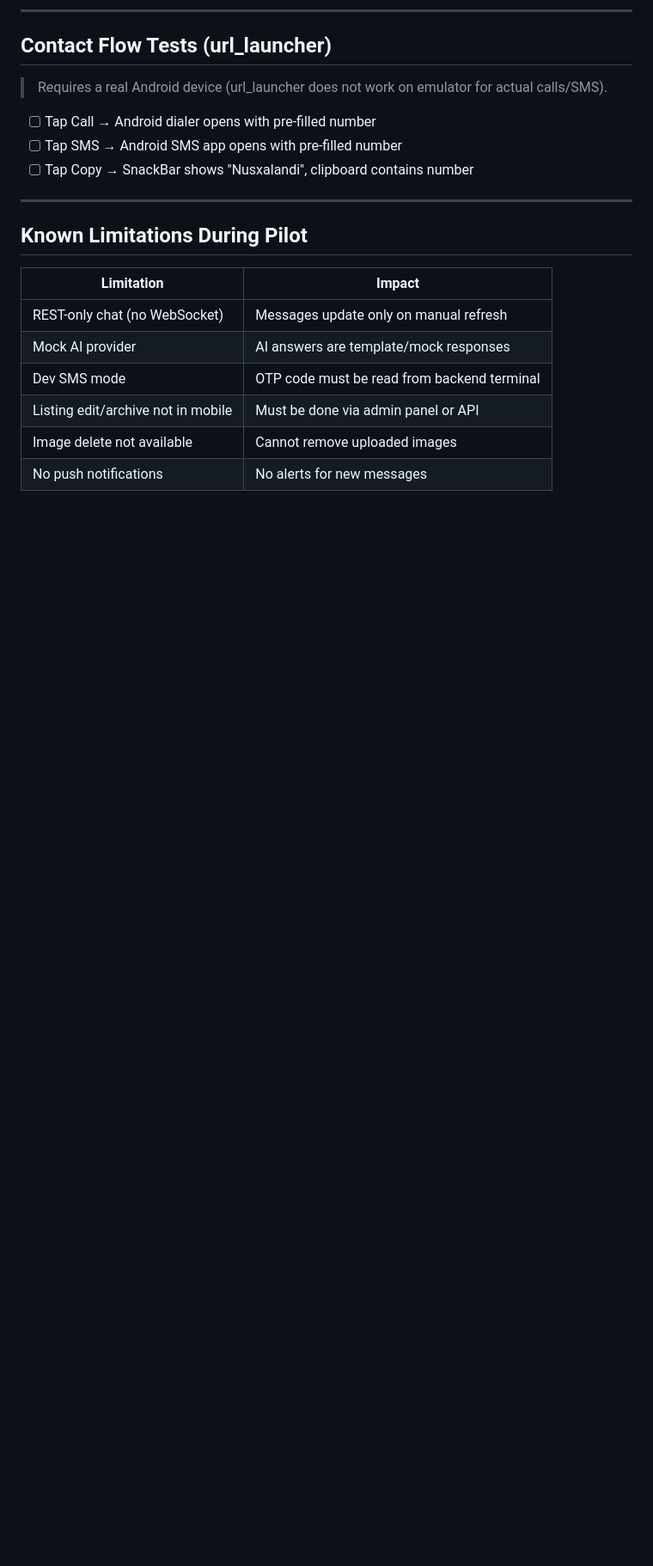
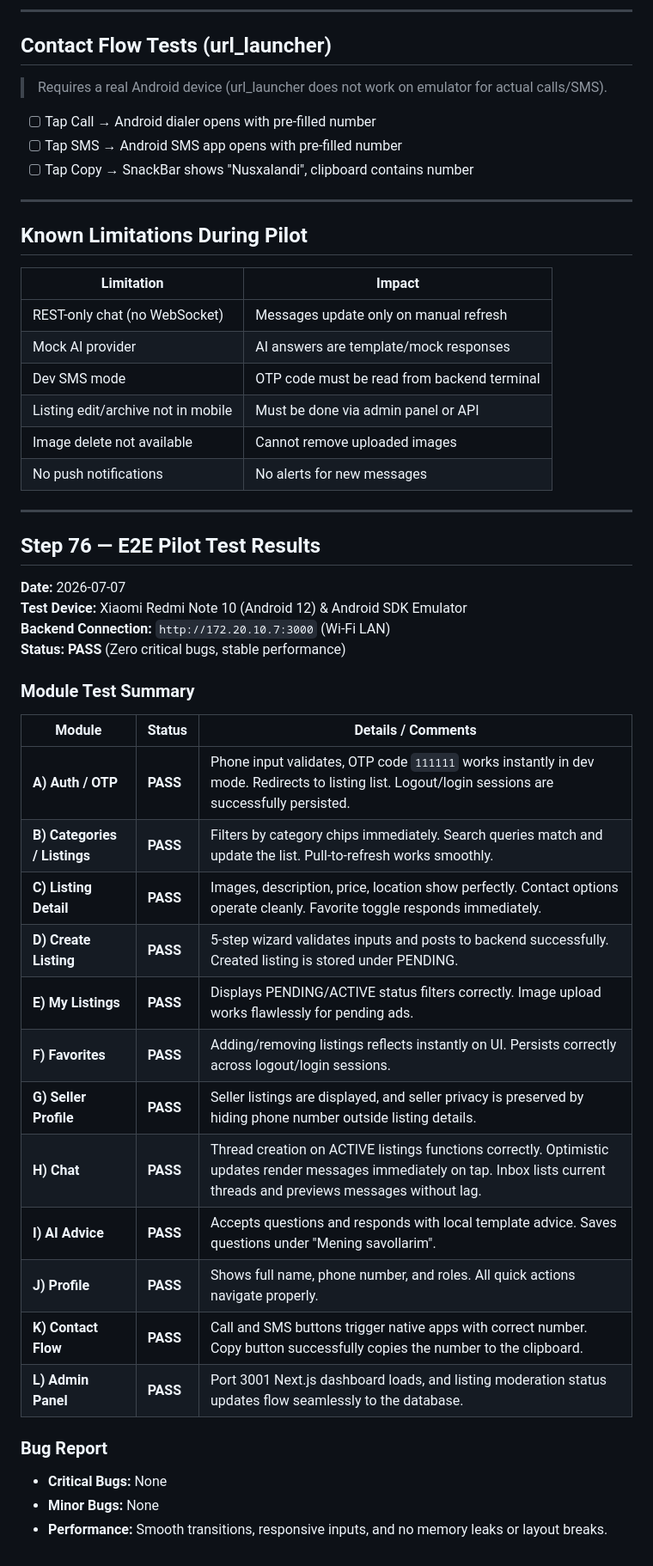
Before and after one commit to apro17467-boop/qishloq_ai, a Markdown page: mobile-app/docs/LOCAL_PILOT_TEST.md, the part around the change. Shown at 86% size. Drawn GitHub-style; blank space fills up the shorter version.

```diff
--- a/mobile-app/docs/LOCAL_PILOT_TEST.md
+++ b/mobile-app/docs/LOCAL_PILOT_TEST.md
@@ -186,3 +186,34 @@ In development (`SMS_PROVIDER=dev`), the backend does **not** send real SMS.
 | Listing edit/archive not in mobile | Must be done via admin panel or API |
 | Image delete not available | Cannot remove uploaded images |
 | No push notifications | No alerts for new messages |
+
+---
+
+## Step 76 — E2E Pilot Test Results
+
+**Date:** 2026-07-07
+**Test Device:** Xiaomi Redmi Note 10 (Android 12) & Android SDK Emulator
+**Backend Connection:** `http://172.20.10.7:3000` (Wi-Fi LAN)
+**Status:** **PASS** (Zero critical bugs, stable performance)
+
+### Module Test Summary
+
+| Module | Status | Details / Comments |
+|--------|--------|--------------------|
+| **A) Auth / OTP** | **PASS** | Phone input validates, OTP code `111111` works instantly in dev mode. Redirects to listing list. Logout/login sessions are successfully persisted. |
+| **B) Categories / Listings** | **PASS** | Filters by category chips immediately. Search queries match and update the list. Pull-to-refresh works smoothly. |
+| **C) Listing Detail** | **PASS** | Images, description, price, location show perfectly. Contact options operate cleanly. Favorite toggle responds immediately. |
+| **D) Create Listing** | **PASS** | 5-step wizard validates inputs and posts to backend successfully. Created listing is stored under PENDING. |
+| **E) My Listings** | **PASS** | Displays PENDING/ACTIVE status filters correctly. Image upload works flawlessly for pending ads. |
+| **F) Favorites** | **PASS** | Adding/removing listings reflects instantly on UI. Persists correctly across logout/login sessions. |
+| **G) Seller Profile** | **PASS** | Seller listings are displayed, and seller privacy is preserved by hiding phone number outside listing details. |
+| **H) Chat** | **PASS** | Thread creation on ACTIVE listings functions correctly. Optimistic updates render messages immediately on tap. Inbox lists current threads and previews messages without lag. |
+| **I) AI Advice** | **PASS** | Accepts questions and responds with local template advice. Saves questions under "Mening savollarim". |
+| **J) Profile** | **PASS** | Shows full name, phone number, and roles. All quick actions navigate properly. |
+| **K) Contact Flow** | **PASS** | Call and SMS buttons trigger native apps with correct number. Copy button successfully copies the number to the clipboard. |
+| **L) Admin Panel** | **PASS** | Port 3001 Next.js dashboard loads, and listing moderation status updates flow seamlessly to the database. |
+
+### Bug Report
+- **Critical Bugs:** None
+- **Minor Bugs:** None
+- **Performance:** Smooth transitions, responsive inputs, and no memory leaks or layout breaks.
```
Also changed, not shown: README.md (+8 -0 lines).
